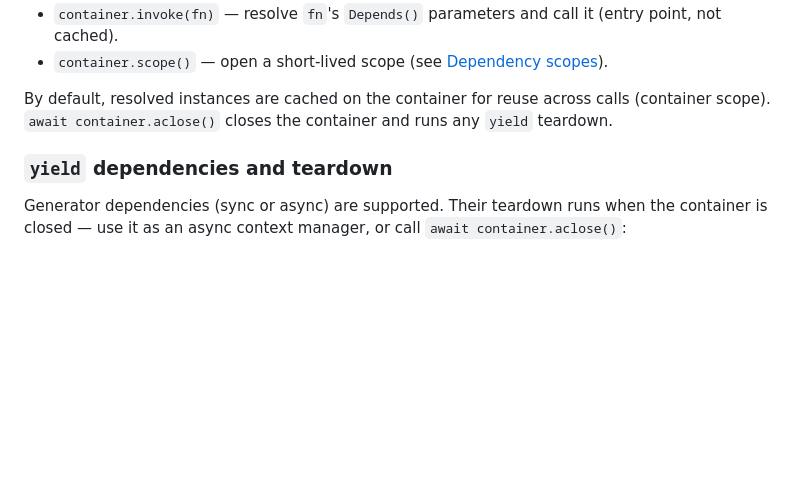
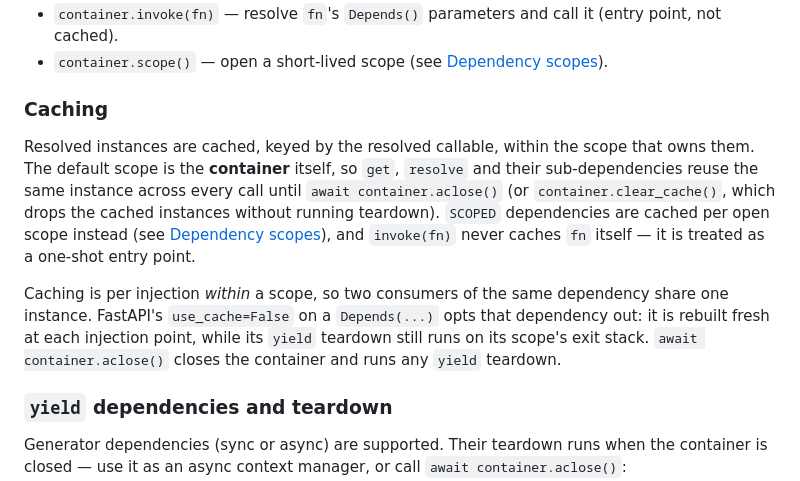
Before and after one commit to Toilal/fastapi-standalone-di, a Markdown page: README.md, the part around the change. GitHub-like rendering; blank space fills up the shorter version.

Commit message:
docs(readme): make container caching semantics explicit
Add a Caching section stating the cache scope (container by default,
per-scope for SCOPED, none for invoke) and use_cache behaviour.

Co-Authored-By: Claude <noreply@anthropic.com>

```diff
--- a/README.md
+++ b/README.md
@@ -60,9 +60,21 @@ asyncio.run(main())
 - `container.invoke(fn)` — resolve `fn`'s `Depends()` parameters and call it (entry point, not cached).
 - `container.scope()` — open a short-lived scope (see [Dependency scopes](#dependency-scopes)).
 
-By default, resolved instances are cached on the container for reuse across calls
-(container scope). `await container.aclose()` closes the container and runs any
-`yield` teardown.
+### Caching
+
+Resolved instances are cached, keyed by the resolved callable, within the scope
+that owns them. The default scope is the **container** itself, so `get`, `resolve`
+and their sub-dependencies reuse the same instance across every call until
+`await container.aclose()` (or `container.clear_cache()`, which drops the cached
+instances without running teardown). `SCOPED` dependencies are cached per open
+scope instead (see [Dependency scopes](#dependency-scopes)), and `invoke(fn)`
+never caches `fn` itself — it is treated as a one-shot entry point.
+
+Caching is per injection *within* a scope, so two consumers of the same
+dependency share one instance. FastAPI's `use_cache=False` on a `Depends(...)`
+opts that dependency out: it is rebuilt fresh at each injection point, while its
+`yield` teardown still runs on its scope's exit stack. `await container.aclose()`
+closes the container and runs any `yield` teardown.
 
 ### `yield` dependencies and teardown
 
```
